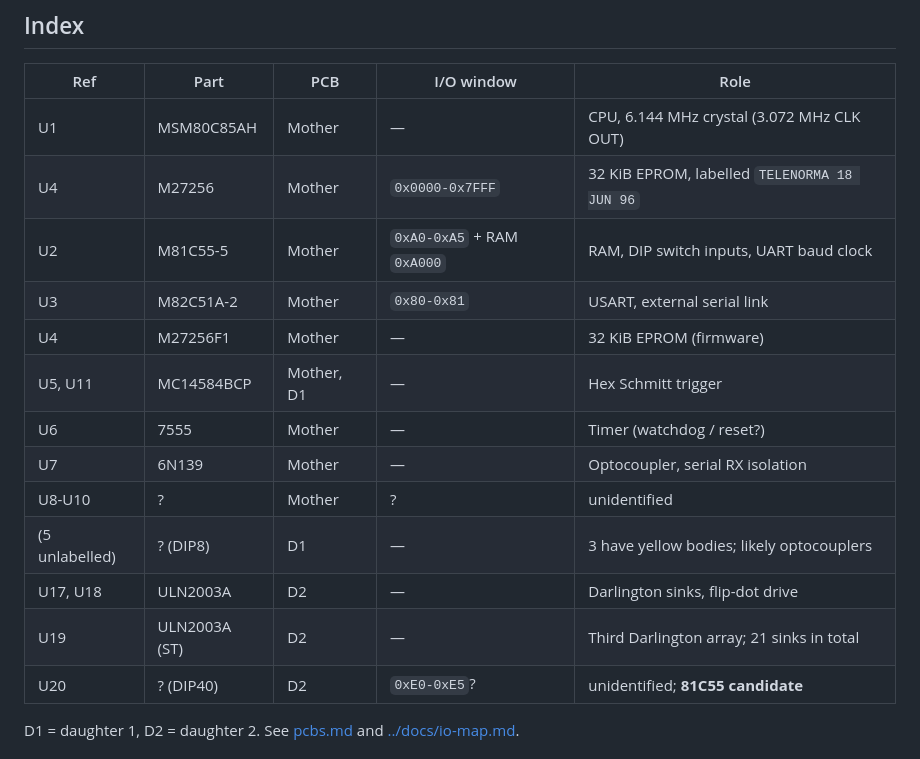
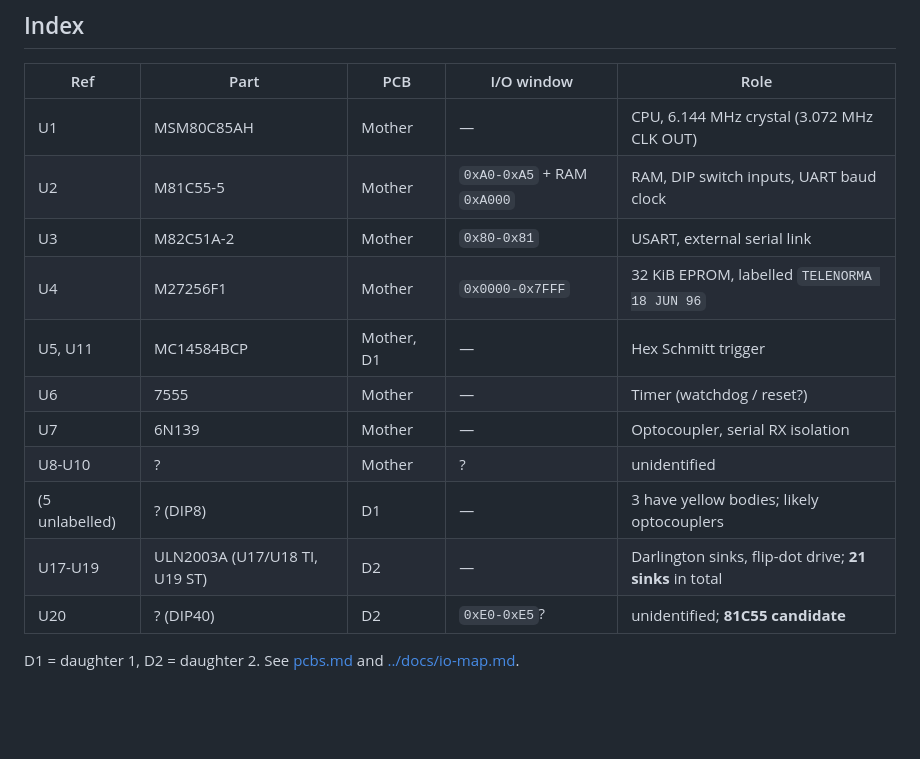
Before and after one commit to oierlauzi/renfe-flipdot-re, a Markdown page: hardware/chips.md, the part around the change. GitHub-like rendering; blank space fills up the shorter version.

Commit message:
Merge the ULN2003A rows, and de-duplicate U4
The three Darlington arrays were split across two index rows for no
reason; they are one part in three packages, so they get one row.

U4 also appeared twice, as M27256 and M27256F1 with different facts in
each. Merged into a single row, keeping M27256F1 -- the part number the
detail section carries with a datasheet link -- and folding in the
address window and the TELENORMA label from the other.

Co-Authored-By: Claude Opus 5 <noreply@anthropic.com>

```diff
--- a/hardware/chips.md
+++ b/hardware/chips.md
@@ -9,17 +9,15 @@ package so they can be identified later; see
 | Ref | Part | PCB | I/O window | Role |
 | --- | --- | --- | --- | --- |
 | U1 | MSM80C85AH | Mother | — | CPU, 6.144 MHz crystal (3.072 MHz CLK OUT) |
-| U4 | M27256 | Mother | `0x0000-0x7FFF` | 32 KiB EPROM, labelled `TELENORMA 18 JUN 96` |
 | U2 | M81C55-5 | Mother | `0xA0-0xA5` + RAM `0xA000` | RAM, DIP switch inputs, UART baud clock |
 | U3 | M82C51A-2 | Mother | `0x80-0x81` | USART, external serial link |
-| U4 | M27256F1 | Mother | — | 32 KiB EPROM (firmware) |
+| U4 | M27256F1 | Mother | `0x0000-0x7FFF` | 32 KiB EPROM, labelled `TELENORMA 18 JUN 96` |
 | U5, U11 | MC14584BCP | Mother, D1 | — | Hex Schmitt trigger |
 | U6 | 7555 | Mother | — | Timer (watchdog / reset?) |
 | U7 | 6N139 | Mother | — | Optocoupler, serial RX isolation |
 | U8-U10 | ? | Mother | ? | unidentified |
 | (5 unlabelled) | ? (DIP8) | D1 | — | 3 have yellow bodies; likely optocouplers |
-| U17, U18 | ULN2003A | D2 | — | Darlington sinks, flip-dot drive |
-| U19 | ULN2003A (ST) | D2 | — | Third Darlington array; 21 sinks in total |
+| U17-U19 | ULN2003A (U17/U18 TI, U19 ST) | D2 | — | Darlington sinks, flip-dot drive; **21 sinks** in total |
 | U20 | ? (DIP40) | D2 | `0xE0-0xE5`? | unidentified; **81C55 candidate** |
 
 D1 = daughter 1, D2 = daughter 2. See [pcbs.md](pcbs.md) and
```
